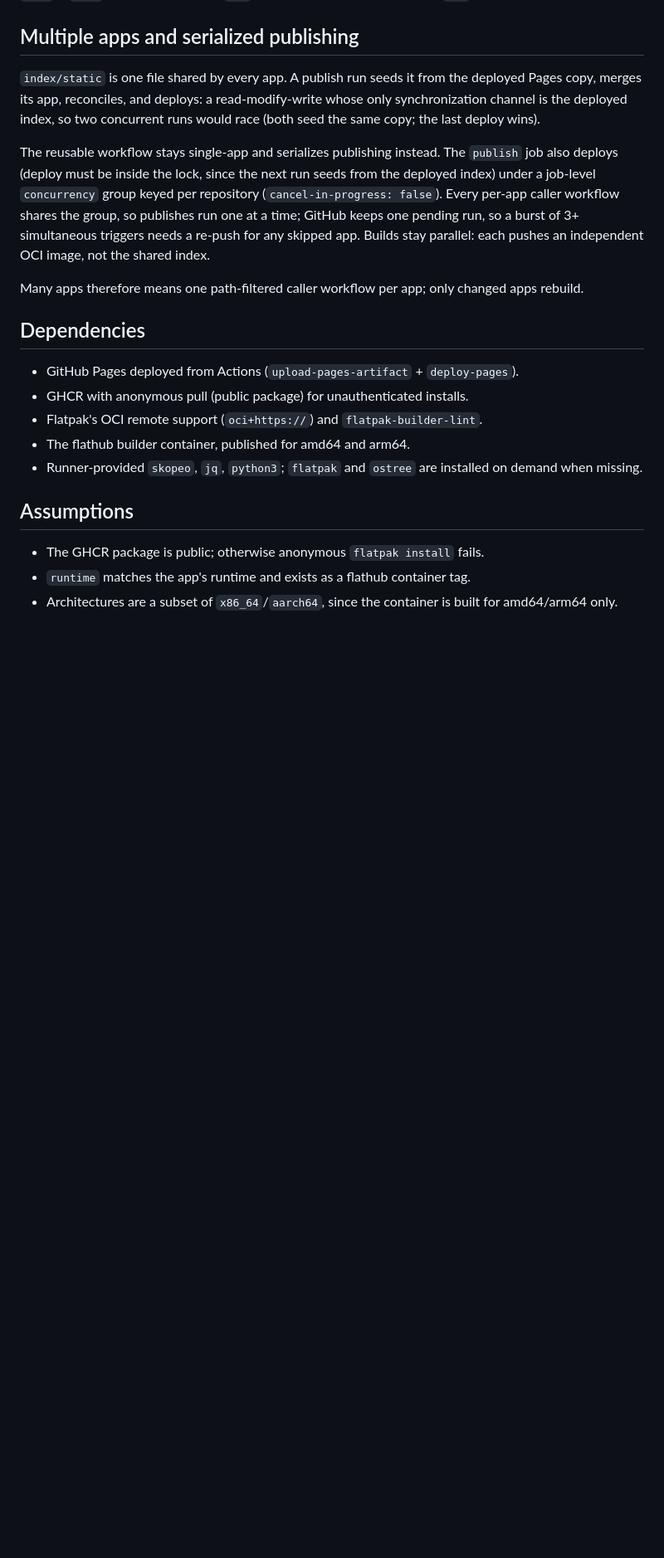
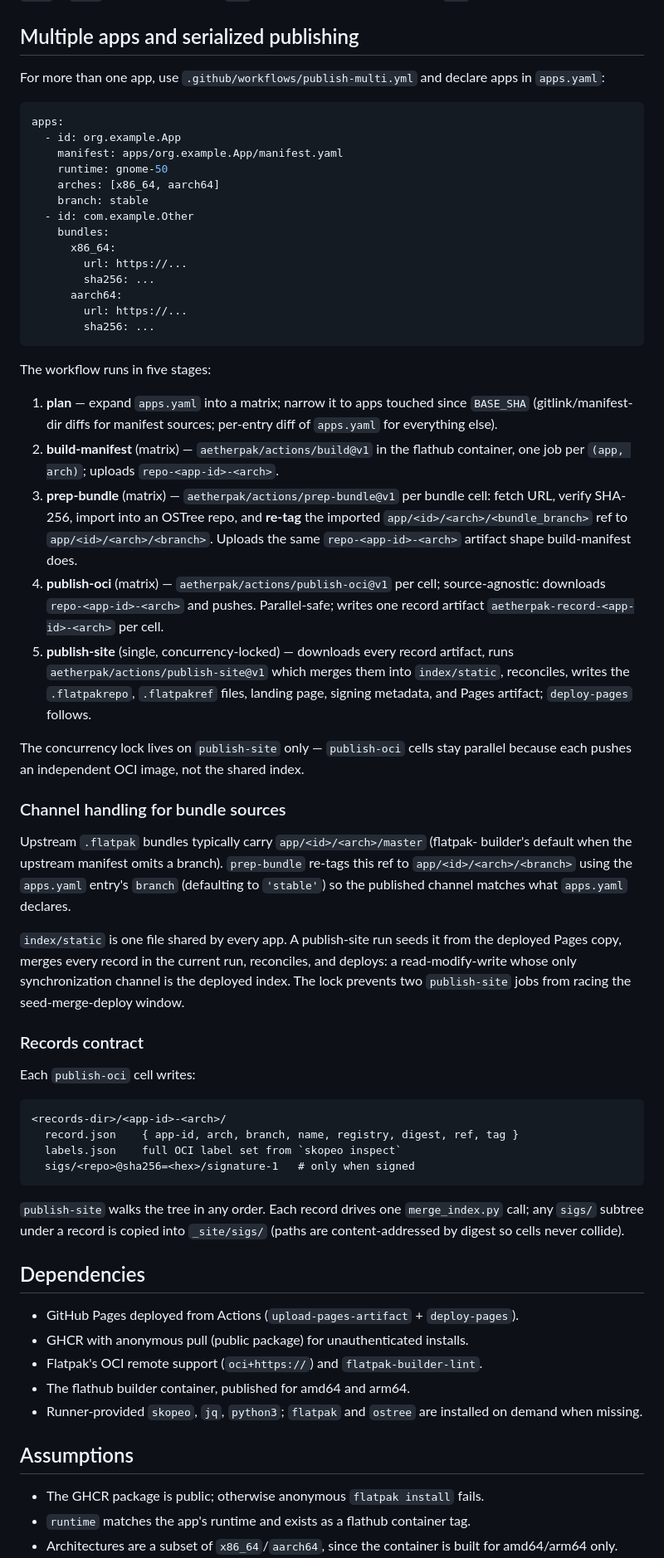
Before and after one commit to aetherpak/actions, a Markdown page: ARCHITECTURE.md, the part around the change. Shown at 83% size. GitHub-like rendering; blank space fills up the shorter version.

Commit message:
docs: document publish-oci/publish-site split and publish-multi.yml

````diff
--- a/ARCHITECTURE.md
+++ b/ARCHITECTURE.md
@@ -108,21 +108,76 @@ otherwise), or `off`.
 
 ## Multiple apps and serialized publishing
 
-`index/static` is one file shared by every app. A publish run seeds it from the
-deployed Pages copy, merges its app, reconciles, and deploys: a read-modify-write
-whose only synchronization channel is the deployed index, so two concurrent runs
-would race (both seed the same copy; the last deploy wins).
+For more than one app, use `.github/workflows/publish-multi.yml` and declare apps in `apps.yaml`:
 
-The reusable workflow stays single-app and serializes publishing instead. The
-`publish` job also deploys (deploy must be inside the lock, since the next run
-seeds from the deployed index) under a job-level `concurrency` group keyed per
-repository (`cancel-in-progress: false`). Every per-app caller workflow shares the
-group, so publishes run one at a time; GitHub keeps one pending run, so a burst of
-3+ simultaneous triggers needs a re-push for any skipped app. Builds stay parallel:
-each pushes an independent OCI image, not the shared index.
+```yaml
+apps:
+  - id: org.example.App
+    manifest: apps/org.example.App/manifest.yaml
+    runtime: gnome-50
+    arches: [x86_64, aarch64]
+    branch: stable
+  - id: com.example.Other
+    bundles:
+      x86_64:
+        url: https://...
+        sha256: ...
+      aarch64:
+        url: https://...
+        sha256: ...
+```
 
-Many apps therefore means one path-filtered caller workflow per app; only changed
-apps rebuild.
+The workflow runs in five stages:
+
+1. **plan** — expand `apps.yaml` into a matrix; narrow it to apps touched since
+   `BASE_SHA` (gitlink/manifest-dir diffs for manifest sources; per-entry diff
+   of `apps.yaml` for everything else).
+2. **build-manifest** (matrix) — `aetherpak/actions/build@v1` in the flathub
+   container, one job per `(app, arch)`; uploads `repo-<app-id>-<arch>`.
+3. **prep-bundle** (matrix) — `aetherpak/actions/prep-bundle@v1` per bundle
+   cell: fetch URL, verify SHA-256, import into an OSTree repo, and **re-tag**
+   the imported `app/<id>/<arch>/<bundle_branch>` ref to
+   `app/<id>/<arch>/<branch>`. Uploads the same `repo-<app-id>-<arch>`
+   artifact shape build-manifest does.
+4. **publish-oci** (matrix) — `aetherpak/actions/publish-oci@v1` per cell;
+   source-agnostic: downloads `repo-<app-id>-<arch>` and pushes. Parallel-safe;
+   writes one record artifact `aetherpak-record-<app-id>-<arch>` per cell.
+5. **publish-site** (single, concurrency-locked) — downloads every record
+   artifact, runs `aetherpak/actions/publish-site@v1` which merges them into
+   `index/static`, reconciles, writes the `.flatpakrepo`, `.flatpakref` files,
+   landing page, signing metadata, and Pages artifact; `deploy-pages` follows.
+
+The concurrency lock lives on `publish-site` only — `publish-oci` cells stay
+parallel because each pushes an independent OCI image, not the shared index.
+
+### Channel handling for bundle sources
+
+Upstream `.flatpak` bundles typically carry `app/<id>/<arch>/master` (flatpak-
+builder's default when the upstream manifest omits a branch). `prep-bundle`
+re-tags this ref to `app/<id>/<arch>/<branch>` using the `apps.yaml` entry's
+`branch` (defaulting to `'stable'`) so the published channel matches what
+`apps.yaml` declares.
+
+`index/static` is one file shared by every app. A publish-site run seeds it
+from the deployed Pages copy, merges every record in the current run,
+reconciles, and deploys: a read-modify-write whose only synchronization channel
+is the deployed index. The lock prevents two `publish-site` jobs from racing
+the seed-merge-deploy window.
+
+### Records contract
+
+Each `publish-oci` cell writes:
+
+```
+<records-dir>/<app-id>-<arch>/
+  record.json    { app-id, arch, branch, name, registry, digest, ref, tag }
+  labels.json    full OCI label set from `skopeo inspect`
+  sigs/<repo>@sha256=<hex>/signature-1   # only when signed
+```
+
+`publish-site` walks the tree in any order. Each record drives one
+`merge_index.py` call; any `sigs/` subtree under a record is copied into
+`_site/sigs/` (paths are content-addressed by digest so cells never collide).
 
 ## Dependencies
 
````
Also changed, not shown: AGENTS.md (+30 -5 lines).
